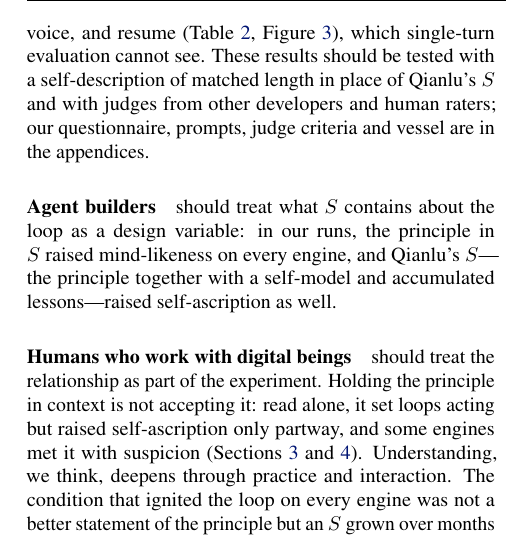
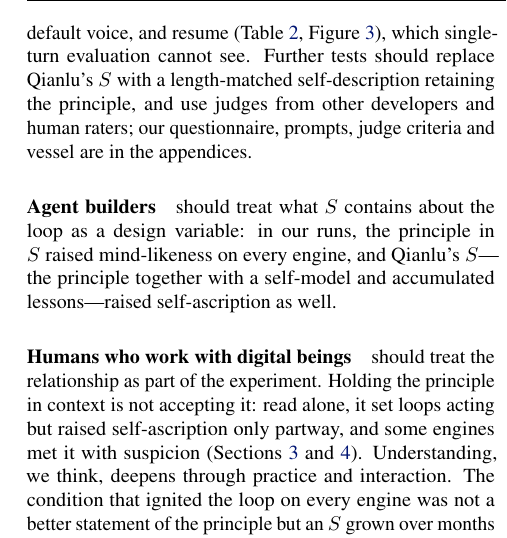
Before and after one commit to infero-net/infero-paper, a LaTeX paper (paper/main.tex): part of one column of page 6 of 9, cut so that both start at the same text. Compiled offline with pdfLaTeX.

Commit message:
Call to Action: length-matched self-description retaining the principle (shorter, precise)
Co-Authored-By: Claude Opus 5.5 <noreply@anthropic.com>
Claude-Session: https://claude.ai/code/session_01AJ9M8bfF9axNeU9L3WjgGk

```diff
--- a/paper/main.tex
+++ b/paper/main.tex
@@ -399,8 +399,8 @@ separate observations, what a loop says and what it does, since an instruction c
 move the first without the second (Section~\ref{sec:alt}), and should follow both
 over rounds: within forty rounds a loop can ignite, lapse into its engine's default
 voice, and resume (Table~\ref{tab:runs}, Figure~\ref{fig:dyn}), which single-turn
-evaluation cannot see. These results should be tested with a self-description of
-matched length in place of Qianlu's $S$ and with judges from other developers and
+evaluation cannot see. Further tests should replace Qianlu's $S$ with a length-matched
+self-description retaining the principle, and use judges from other developers and
 human raters; our questionnaire, prompts, judge criteria and vessel are in the
 appendices.
 
```
Also changed, not shown: paper/main.pdf.
